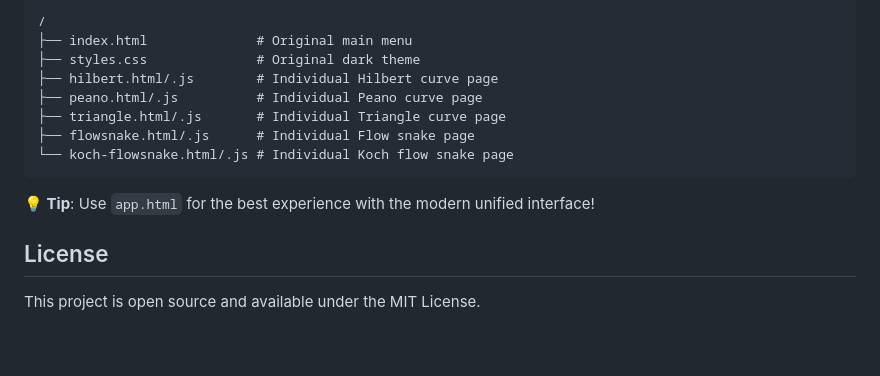
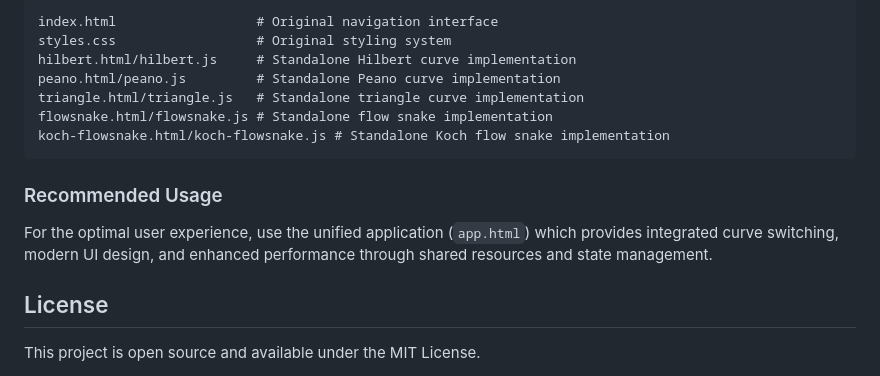
Before and after one commit to VenkatGGG/SpaceFillingCurves, a Markdown page: README.md, the part around one of its changes. Rendered like a GitHub page; blank space fills up the shorter version.

````diff
--- a/README.md
+++ b/README.md
@@ -86,15 +118,15 @@ Works in all modern browsers that support:
 ```
-/
-├── index.html              # Original main menu
-├── styles.css              # Original dark theme
-├── hilbert.html/.js        # Individual Hilbert curve page
-├── peano.html/.js          # Individual Peano curve page
-├── triangle.html/.js       # Individual Triangle curve page
-├── flowsnake.html/.js      # Individual Flow snake page
-└── koch-flowsnake.html/.js # Individual Koch flow snake page
+index.html                  # Original navigation interface
+styles.css                  # Original styling system
+hilbert.html/hilbert.js     # Standalone Hilbert curve implementation
+peano.html/peano.js         # Standalone Peano curve implementation
+triangle.html/triangle.js   # Standalone triangle curve implementation
+flowsnake.html/flowsnake.js # Standalone flow snake implementation
+koch-flowsnake.html/koch-flowsnake.js # Standalone Koch flow snake implementation
 ```
 
-**💡 Tip**: Use `app.html` for the best experience with the modern unified interface!
+### Recommended Usage
+For the optimal user experience, use the unified application (`app.html`) which provides integrated curve switching, modern UI design, and enhanced performance through shared resources and state management.
 
 ## License
 
````
Also changed, not shown: other parts of README.md (+91 -59 lines).
